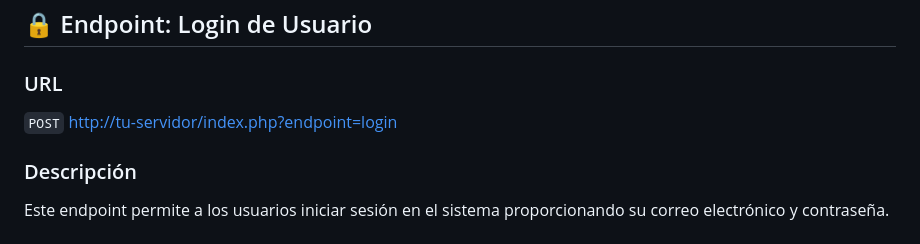
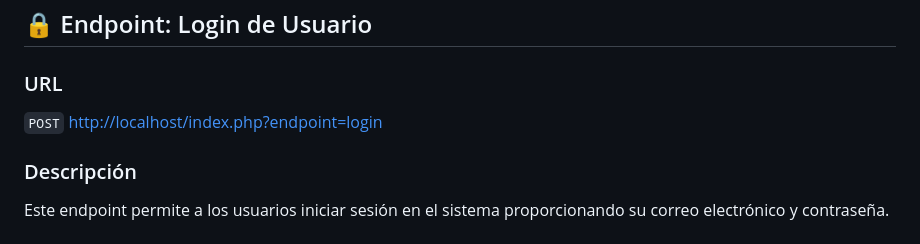
Before and after one commit to Harold2011/APIStations, a Markdown page: README.md, the part around the change. Drawn GitHub-style.

```diff
--- a/README.md
+++ b/README.md
@@ -92,7 +92,7 @@ curl -X POST "http://localhost/station1.discientic.com/index.php?endpoint=regist
 ## 🔒 Endpoint: Login de Usuario
 
 ### URL
-`POST` [http://tu-servidor/index.php?endpoint=login](http://tu-servidor/index.php?endpoint=login)
+`POST` [http://localhost/index.php?endpoint=login](http://tu-servidor/index.php?endpoint=login)
 
 ### Descripción
 Este endpoint permite a los usuarios iniciar sesión en el sistema proporcionando su correo electrónico y contraseña.
```
